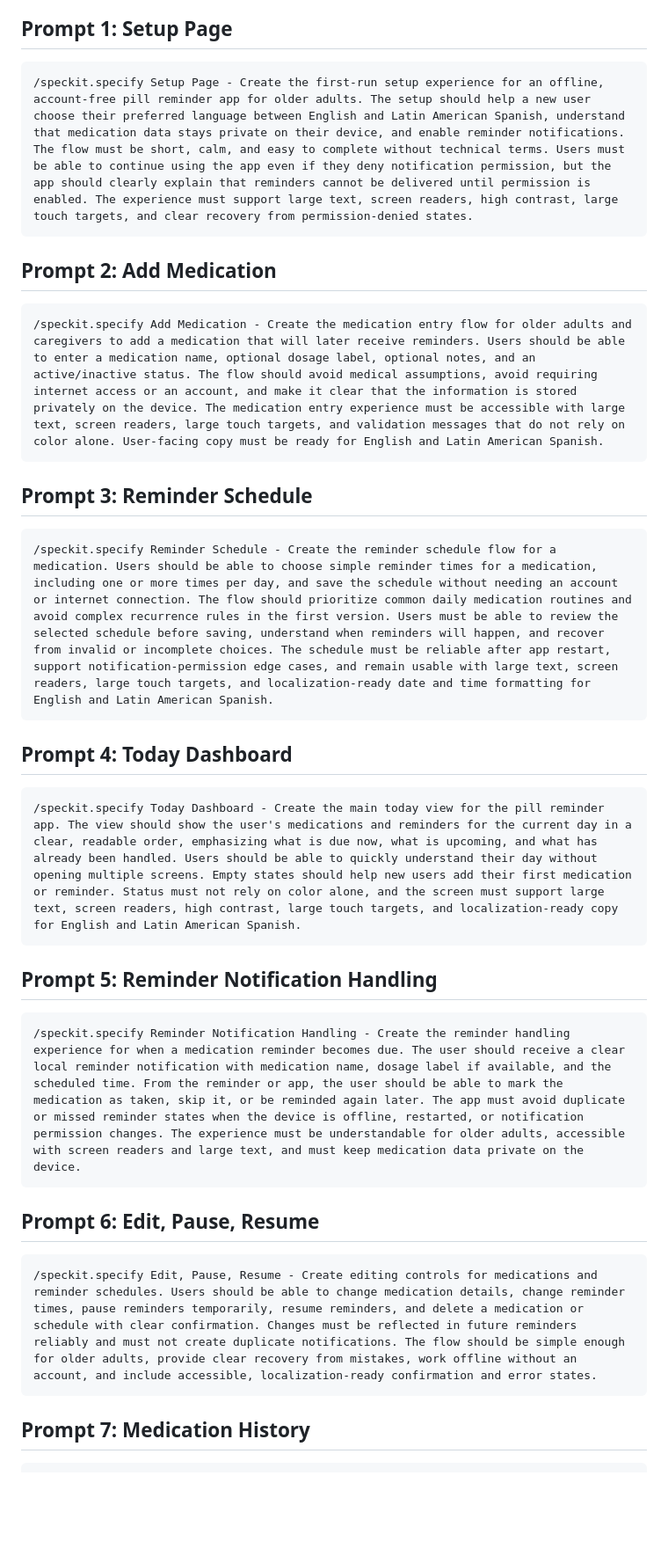
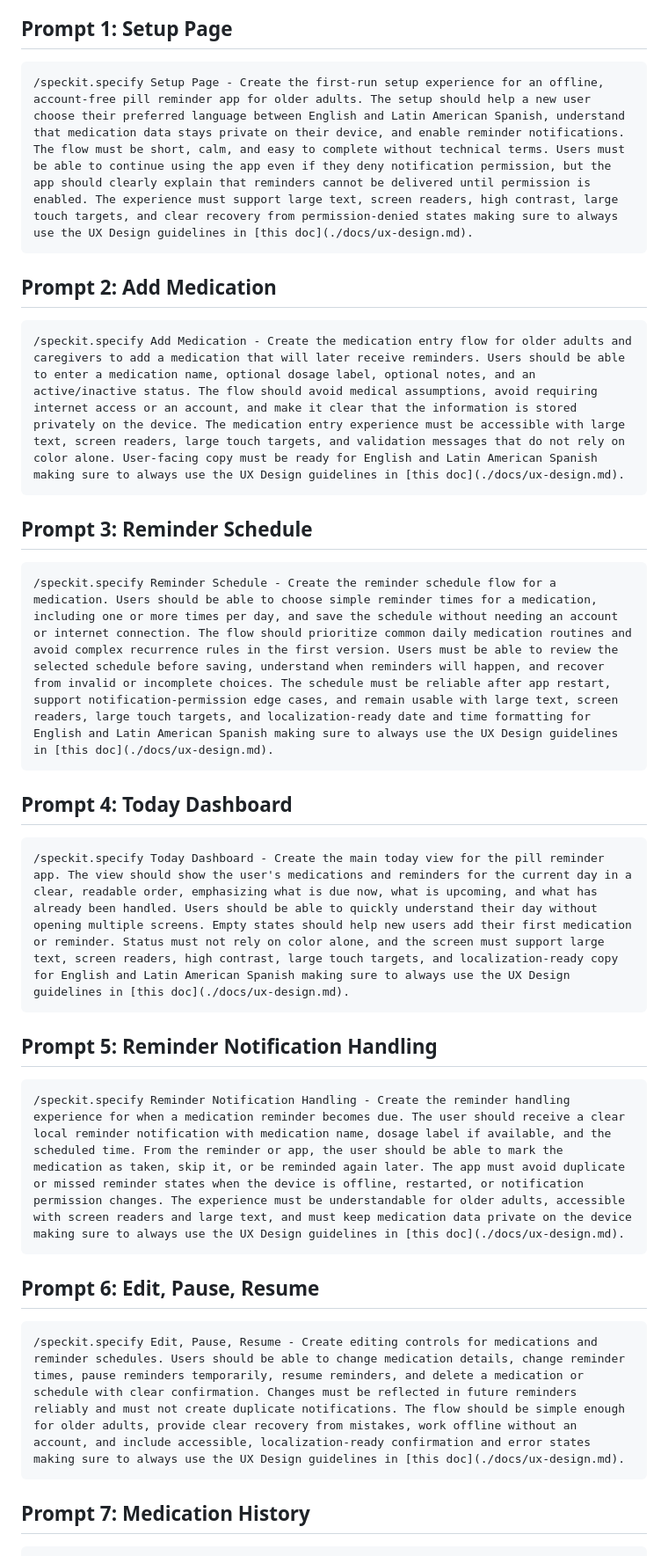
Before and after one commit to eerrecalde/pill_reminder, a Markdown page: spec-prompts.md, the part around one of its changes. Shown at 88% size. Drawn GitHub-style; blank space fills up the shorter version.

Commit message:
Constitution skill used to include ux design

````diff
--- a/spec-prompts.md
+++ b/spec-prompts.md
@@ -41,37 +41,37 @@ Recommended MVP order:
 ## Prompt 1: Setup Page
 
 ```text
-/speckit.specify Setup Page - Create the first-run setup experience for an offline, account-free pill reminder app for older adults. The setup should help a new user choose their preferred language between English and Latin American Spanish, understand that medication data stays private on their device, and enable reminder notifications. The flow must be short, calm, and easy to complete without technical terms. Users must be able to continue using the app even if they deny notification permission, but the app should clearly explain that reminders cannot be delivered until permission is enabled. The experience must support large text, screen readers, high contrast, large touch targets, and clear recovery from permission-denied states.
+/speckit.specify Setup Page - Create the first-run setup experience for an offline, account-free pill reminder app for older adults. The setup should help a new user choose their preferred language between English and Latin American Spanish, understand that medication data stays private on their device, and enable reminder notifications. The flow must be short, calm, and easy to complete without technical terms. Users must be able to continue using the app even if they deny notification permission, but the app should clearly explain that reminders cannot be delivered until permission is enabled. The experience must support large text, screen readers, high contrast, large touch targets, and clear recovery from permission-denied states making sure to always use the UX Design guidelines in [this doc](./docs/ux-design.md).
 ```
 
 ## Prompt 2: Add Medication
 
 ```text
-/speckit.specify Add Medication - Create the medication entry flow for older adults and caregivers to add a medication that will later receive reminders. Users should be able to enter a medication name, optional dosage label, optional notes, and an active/inactive status. The flow should avoid medical assumptions, avoid requiring internet access or an account, and make it clear that the information is stored privately on the device. The medication entry experience must be accessible with large text, screen readers, large touch targets, and validation messages that do not rely on color alone. User-facing copy must be ready for English and Latin American Spanish.
+/speckit.specify Add Medication - Create the medication entry flow for older adults and caregivers to add a medication that will later receive reminders. Users should be able to enter a medication name, optional dosage label, optional notes, and an active/inactive status. The flow should avoid medical assumptions, avoid requiring internet access or an account, and make it clear that the information is stored privately on the device. The medication entry experience must be accessible with large text, screen readers, large touch targets, and validation messages that do not rely on color alone. User-facing copy must be ready for English and Latin American Spanish making sure to always use the UX Design guidelines in [this doc](./docs/ux-design.md).
 ```
 
 ## Prompt 3: Reminder Schedule
 
 ```text
-/speckit.specify Reminder Schedule - Create the reminder schedule flow for a medication. Users should be able to choose simple reminder times for a medication, including one or more times per day, and save the schedule without needing an account or internet connection. The flow should prioritize common daily medication routines and avoid complex recurrence rules in the first version. Users must be able to review the selected schedule before saving, understand when reminders will happen, and recover from invalid or incomplete choices. The schedule must be reliable after app restart, support notification-permission edge cases, and remain usable with large text, screen readers, large touch targets, and localization-ready date and time formatting for English and Latin American Spanish.
+/speckit.specify Reminder Schedule - Create the reminder schedule flow for a medication. Users should be able to choose simple reminder times for a medication, including one or more times per day, and save the schedule without needing an account or internet connection. The flow should prioritize common daily medication routines and avoid complex recurrence rules in the first version. Users must be able to review the selected schedule before saving, understand when reminders will happen, and recover from invalid or incomplete choices. The schedule must be reliable after app restart, support notification-permission edge cases, and remain usable with large text, screen readers, large touch targets, and localization-ready date and time formatting for English and Latin American Spanish making sure to always use the UX Design guidelines in [this doc](./docs/ux-design.md).
 ```
 
 ## Prompt 4: Today Dashboard
 
 ```text
-/speckit.specify Today Dashboard - Create the main today view for the pill reminder app. The view should show the user's medications and reminders for the current day in a clear, readable order, emphasizing what is due now, what is upcoming, and what has already been handled. Users should be able to quickly understand their day without opening multiple screens. Empty states should help new users add their first medication or reminder. Status must not rely on color alone, and the screen must support large text, screen readers, high contrast, large touch targets, and localization-ready copy for English and Latin American Spanish.
+/speckit.specify Today Dashboard - Create the main today view for the pill reminder app. The view should show the user's medications and reminders for the current day in a clear, readable order, emphasizing what is due now, what is upcoming, and what has already been handled. Users should be able to quickly understand their day without opening multiple screens. Empty states should help new users add their first medication or reminder. Status must not rely on color alone, and the screen must support large text, screen readers, high contrast, large touch targets, and localization-ready copy for English and Latin American Spanish making sure to always use the UX Design guidelines in [this doc](./docs/ux-design.md).
 ```
 
 ## Prompt 5: Reminder Notification Handling
 
 ```text
-/speckit.specify Reminder Notification Handling - Create the reminder handling experience for when a medication reminder becomes due. The user should receive a clear local reminder notification with medication name, dosage label if available, and the scheduled time. From the reminder or app, the user should be able to mark the medication as taken, skip it, or be reminded again later. The app must avoid duplicate or missed reminder states when the device is offline, restarted, or notification permission changes. The experience must be understandable for older adults, accessible with screen readers and large text, and must keep medication data private on the device.
+/speckit.specify Reminder Notification Handling - Create the reminder handling experience for when a medication reminder becomes due. The user should receive a clear local reminder notification with medication name, dosage label if available, and the scheduled time. From the reminder or app, the user should be able to mark the medication as taken, skip it, or be reminded again later. The app must avoid duplicate or missed reminder states when the device is offline, restarted, or notification permission changes. The experience must be understandable for older adults, accessible with screen readers and large text, and must keep medication data private on the device making sure to always use the UX Design guidelines in [this doc](./docs/ux-design.md).
 ```
 
 ## Prompt 6: Edit, Pause, Resume
 
 ```text
-/speckit.specify Edit, Pause, Resume - Create editing controls for medications and reminder schedules. Users should be able to change medication details, change reminder times, pause reminders temporarily, resume reminders, and delete a medication or schedule with clear confirmation. Changes must be reflected in future reminders reliably and must not create duplicate notifications. The flow should be simple enough for older adults, provide clear recovery from mistakes, work offline without an account, and include accessible, localization-ready confirmation and error states.
+/speckit.specify Edit, Pause, Resume - Create editing controls for medications and reminder schedules. Users should be able to change medication details, change reminder times, pause reminders temporarily, resume reminders, and delete a medication or schedule with clear confirmation. Changes must be reflected in future reminders reliably and must not create duplicate notifications. The flow should be simple enough for older adults, provide clear recovery from mistakes, work offline without an account, and include accessible, localization-ready confirmation and error states making sure to always use the UX Design guidelines in [this doc](./docs/ux-design.md).
 ```
 
 ## Prompt 7: Medication History
````
Also changed, not shown: other parts of spec-prompts.md (+2 -2 lines).
